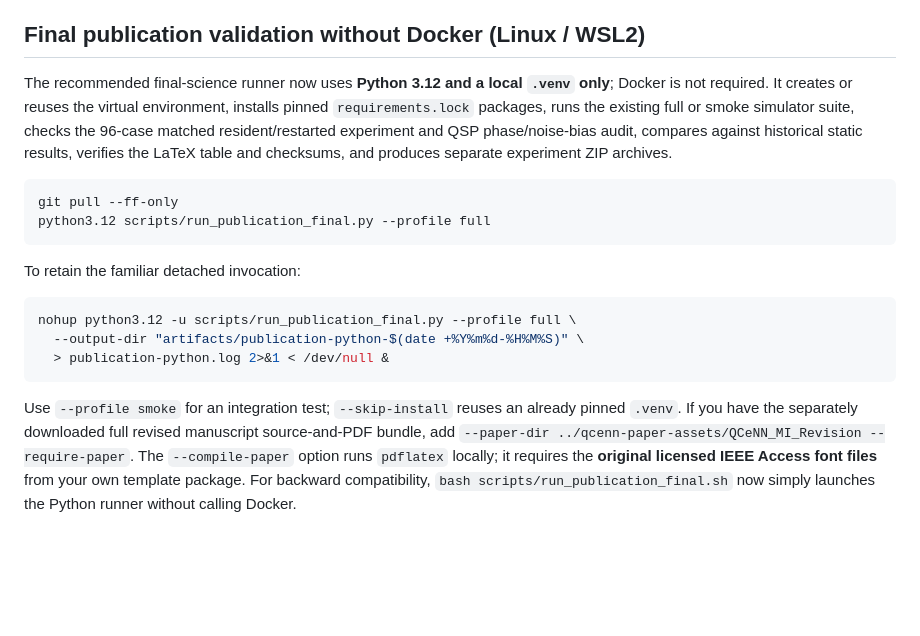
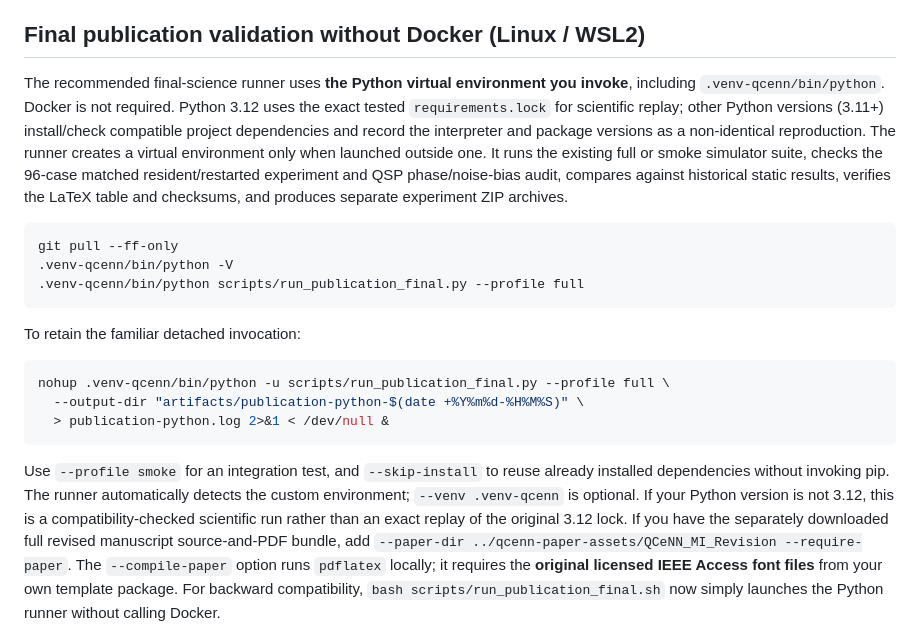
Before and after one commit to vtavakkoli/QCeNN-MI, a Markdown page: README.md, the part around the change. Rendered like a GitHub page; blank space fills up the shorter version.

Commit message:
Document .venv-qcenn invocation and non-3.12 compatibility without misrepresenting pinned replay

````diff
--- a/README.md
+++ b/README.md
@@ -62,9 +62,13 @@ author approvals and manual review; passing tests cannot grant editorial sign-of
 
 ## Final publication validation without Docker (Linux / WSL2)
 
-The recommended final-science runner now uses **Python 3.12 and a local
-`.venv` only**; Docker is not required. It creates or reuses the virtual
-environment, installs pinned `requirements.lock` packages, runs the existing
+The recommended final-science runner uses **the Python virtual environment you
+invoke**, including `.venv-qcenn/bin/python`. Docker is not required.
+Python 3.12 uses the exact tested `requirements.lock` for scientific replay;
+other Python versions (3.11+) install/check compatible project dependencies
+and record the interpreter and package versions as a non-identical reproduction.
+The runner creates a virtual environment only when launched outside one.
+It runs the existing
 full or smoke simulator suite, checks the 96-case matched resident/restarted
 experiment and QSP phase/noise-bias audit, compares against historical static
 results, verifies the LaTeX table and checksums, and produces separate experiment
@@ -72,19 +76,23 @@ ZIP archives.
 
 ```bash
 git pull --ff-only
-python3.12 scripts/run_publication_final.py --profile full
+.venv-qcenn/bin/python -V
+.venv-qcenn/bin/python scripts/run_publication_final.py --profile full
 ```
 
 To retain the familiar detached invocation:
 
 ```bash
-nohup python3.12 -u scripts/run_publication_final.py --profile full \
+nohup .venv-qcenn/bin/python -u scripts/run_publication_final.py --profile full \
   --output-dir "artifacts/publication-python-$(date +%Y%m%d-%H%M%S)" \
   > publication-python.log 2>&1 < /dev/null &
 ```
 
-Use `--profile smoke` for an integration test; `--skip-install` reuses an
-already pinned `.venv`. If you have the separately downloaded full revised
+Use `--profile smoke` for an integration test, and `--skip-install` to reuse
+already installed dependencies without invoking pip. The runner automatically
+detects the custom environment; `--venv .venv-qcenn` is optional. If your
+Python version is not 3.12, this is a compatibility-checked scientific run
+rather than an exact replay of the original 3.12 lock. If you have the separately downloaded full revised
 manuscript source-and-PDF bundle, add
 `--paper-dir ../qcenn-paper-assets/QCeNN_MI_Revision --require-paper`.
 The `--compile-paper` option runs `pdflatex` locally; it requires the
````
